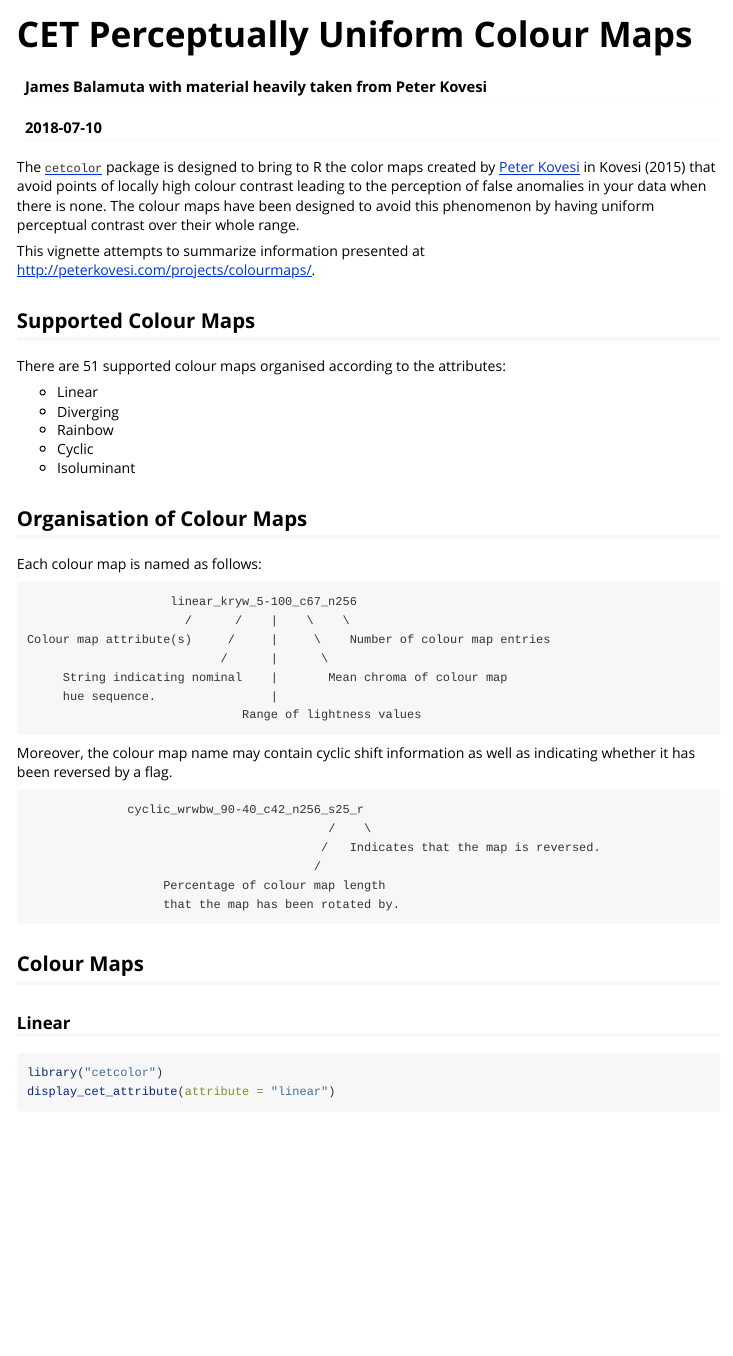
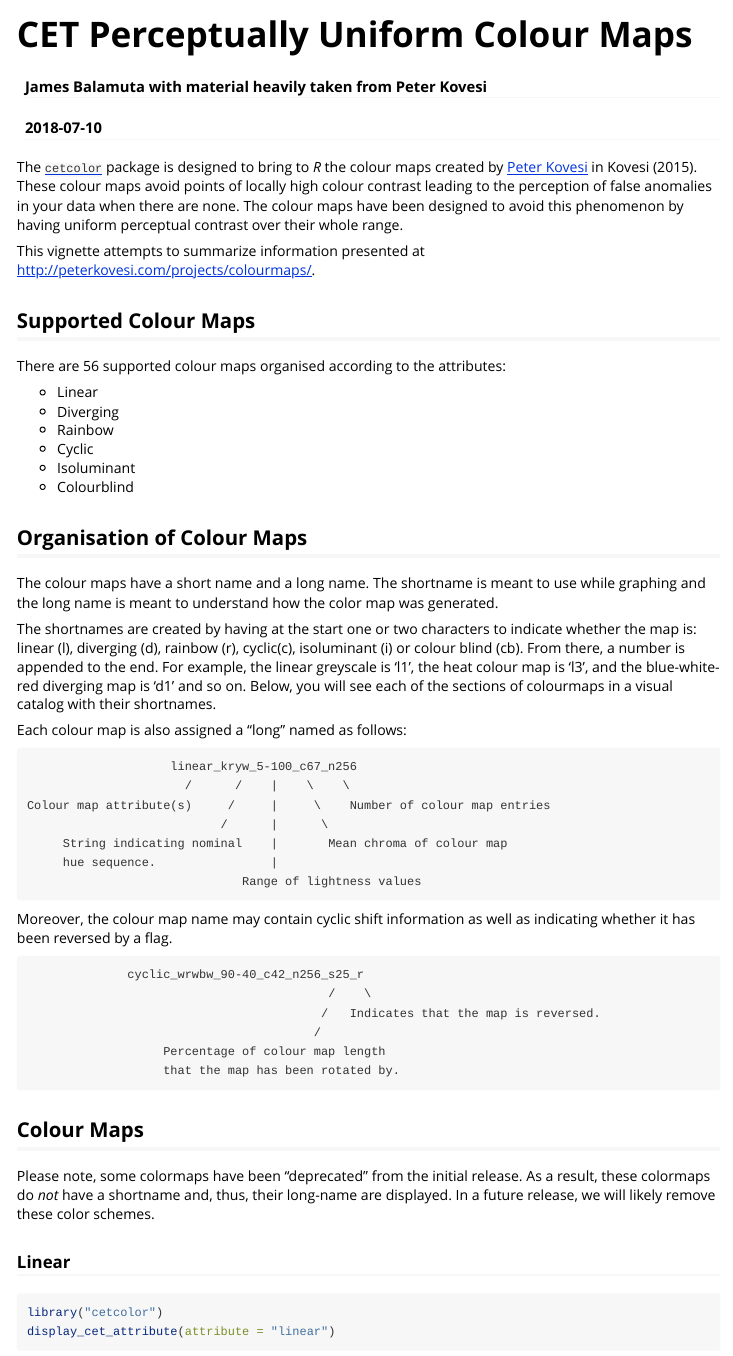
Before and after one commit to coatless-rpkg/cetcolor, an R Markdown document (vignettes/cet_color_schemes.Rmd): the page in a window 1100 px wide, from its top. Rendered offline with R 4.5, knitr and Pandoc, with nearby package versions; some code elsewhere in the file could not run offline.

Commit message:
Update the vignette with new detail on the shortname vs. long name

````diff
--- a/vignettes/cet_color_schemes.Rmd
+++ b/vignettes/cet_color_schemes.Rmd
@@ -11,9 +11,9 @@ vignette: >
 ---
 
 The [`cetcolor`](https://cran.r-project.org/package=cetcolor) package is designed
-to bring to R the color maps created by [Peter Kovesi](http://peterkovesi.com/projects/colourmaps/)
-in @ARXIV:Kovesi:CETCOLORMAPS that avoid points of locally high colour contrast
-leading to the perception of false anomalies in your data when there is none.
+to bring to _R_ the colour maps created by [Peter Kovesi](http://peterkovesi.com/projects/colourmaps/)
+in @ARXIV:Kovesi:CETCOLORMAPS. These colour maps avoid points of locally high colour contrast
+leading to the perception of false anomalies in your data when there are none.
 The colour maps have been designed to avoid this phenomenon by having uniform
 perceptual contrast over their whole range.
 
@@ -21,17 +21,29 @@ This vignette attempts to summarize information presented at <http://peterkovesi
 
 ## Supported Colour Maps
 
-There are 51 supported colour maps organised according to the attributes:
+There are 56 supported colour maps organised according to the attributes:
 
 - Linear
 - Diverging
 - Rainbow
 - Cyclic
 - Isoluminant
+- Colourblind
 
 ## Organisation of Colour Maps
 
-Each colour map is named as follows:
+The colour maps have a short name and a long name. The shortname is meant
+to use while graphing and the long name is meant to understand how the
+color map was generated.
+
+The shortnames are created by having at the start one or two characters to indicate whether
+the map is: linear (l), diverging (d), rainbow (r), cyclic(c), isoluminant (i) or colour blind (cb).
+From there, a number is appended to the end. For example, the linear greyscale is 'l1',
+the heat colour map is 'l3', and the blue-white-red diverging map is 'd1' and so on.
+Below, you will see each of the sections of colourmaps in a visual catalog
+with their shortnames.
+
+Each colour map is also assigned a "long" named as follows:
 
 ```
                     linear_kryw_5-100_c67_n256
@@ -56,6 +68,11 @@ as indicating whether it has been reversed by a flag.
 ```
 
 ## Colour Maps
+
+Please note, some colormaps have been "deprecated" from the initial release.
+As a result, these colormaps do _not_ have a shortname and, thus, their
+long-name are displayed. In a future release, we will likely remove these
+color schemes.
 
 ### Linear
 
````
